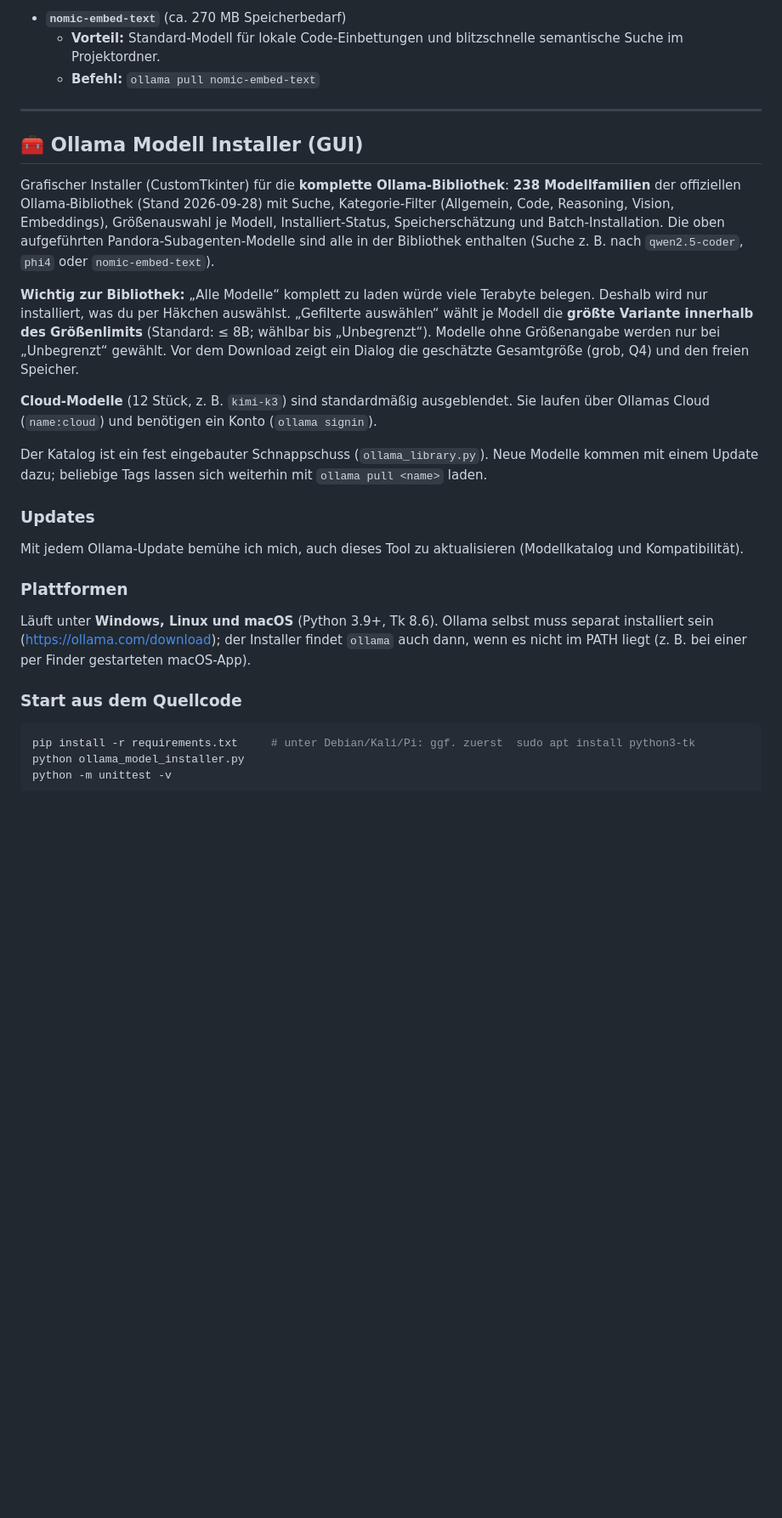
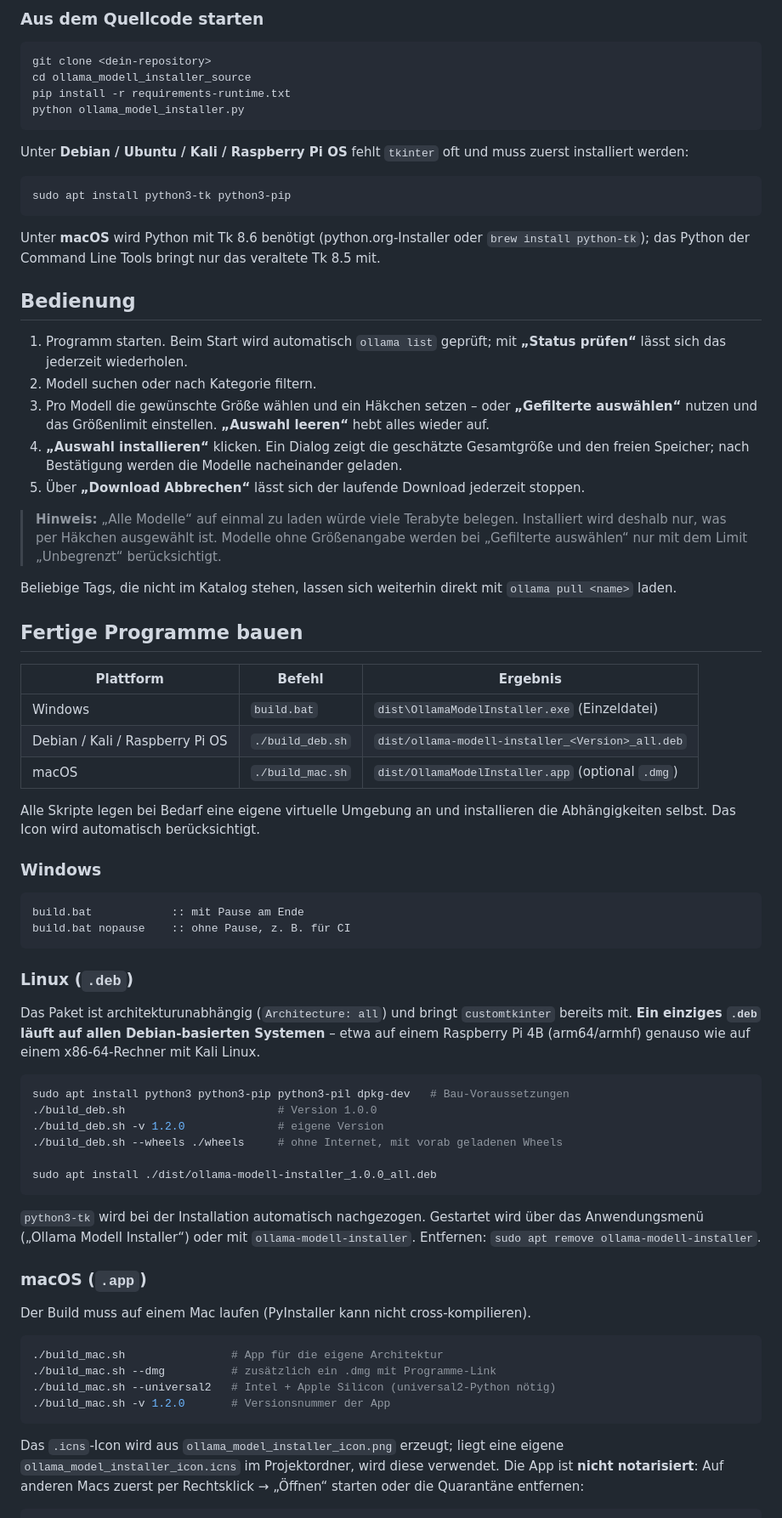
Before and after one commit to bosancero85/Ollama-Models-Libary-and-Installer-Mac-Linux-Win, a Markdown page: README.md, the part around one of its changes. Shown at 85% size. GitHub-like rendering; blank space fills up the shorter version.

````diff
--- a/README.md
+++ b/README.md
@@ -72,29 +68,74 @@ Bei 4 GB VRAM werden kleinere Modelle ($1.5\text{B} - 3.8\text{B}$) vollständig
-* **`nomic-embed-text`** (ca. 270 MB Speicherbedarf)
-  * **Vorteil:** Standard-Modell für lokale Code-Einbettungen und blitzschnelle semantische Suche im Projektordner.
-  * **Befehl:** `ollama pull nomic-embed-text`
-
----
-
-## 🧰 Ollama Modell Installer (GUI)
-
-Grafischer Installer (CustomTkinter) für die **komplette Ollama-Bibliothek**: **238 Modellfamilien** der offiziellen Ollama-Bibliothek (Stand 2026-09-28) mit Suche, Kategorie-Filter (Allgemein, Code, Reasoning, Vision, Embeddings), Größenauswahl je Modell, Installiert-Status, Speicherschätzung und Batch-Installation. Die oben aufgeführten Pandora-Subagenten-Modelle sind alle in der Bibliothek enthalten (Suche z. B. nach `qwen2.5-coder`, `phi4` oder `nomic-embed-text`).
-
-**Wichtig zur Bibliothek:** „Alle Modelle“ komplett zu laden würde viele Terabyte belegen. Deshalb wird nur installiert, was du per Häkchen auswählst. „Gefilterte auswählen“ wählt je Modell die **größte Variante innerhalb des Größenlimits** (Standard: ≤ 8B; wählbar bis „Unbegrenzt“). Modelle ohne Größenangabe werden nur bei „Unbegrenzt“ gewählt. Vor dem Download zeigt ein Dialog die geschätzte Gesamtgröße (grob, Q4) und den freien Speicher.
-
-**Cloud-Modelle** (12 Stück, z. B. `kimi-k3`) sind standardmäßig ausgeblendet. Sie laufen über Ollamas Cloud (`name:cloud`) und benötigen ein Konto (`ollama signin`).
-
-Der Katalog ist ein fest eingebauter Schnappschuss (`ollama_library.py`). Neue Modelle kommen mit einem Update dazu; beliebige Tags lassen sich weiterhin mit `ollama pull <name>` laden.
-
-### Updates
-
-Mit jedem Ollama-Update bemühe ich mich, auch dieses Tool zu aktualisieren (Modellkatalog und Kompatibilität).
-
-### Plattformen
-
-Läuft unter **Windows, Linux und macOS** (Python 3.9+, Tk 8.6). Ollama selbst muss separat installiert sein (<https://ollama.com/download>); der Installer findet `ollama` auch dann, wenn es nicht im PATH liegt (z. B. bei einer per Finder gestarteten macOS-App).
-
-### Start aus dem Quellcode
+### Aus dem Quellcode starten
 
 ```bash
-pip install -r requirements.txt     # unter Debian/Kali/Pi: ggf. zuerst  sudo apt install python3-tk
+git clone <dein-repository>
+cd ollama_modell_installer_source
+pip install -r requirements-runtime.txt
 python ollama_model_installer.py
+```
+
+Unter **Debian / Ubuntu / Kali / Raspberry Pi OS** fehlt `tkinter` oft und muss zuerst installiert werden:
+
+```bash
+sudo apt install python3-tk python3-pip
+```
+
+Unter **macOS** wird Python mit Tk 8.6 benötigt (python.org-Installer oder `brew install python-tk`); das Python der Command Line Tools bringt nur das veraltete Tk 8.5 mit.
+
+## Bedienung
+
+1. Programm starten. Beim Start wird automatisch `ollama list` geprüft; mit **„Status prüfen“** lässt sich das jederzeit wiederholen.
+2. Modell suchen oder nach Kategorie filtern.
+3. Pro Modell die gewünschte Größe wählen und ein Häkchen setzen – oder **„Gefilterte auswählen“** nutzen und das Größenlimit einstellen. **„Auswahl leeren“** hebt alles wieder auf.
+4. **„Auswahl installieren“** klicken. Ein Dialog zeigt die geschätzte Gesamtgröße und den freien Speicher; nach Bestätigung werden die Modelle nacheinander geladen.
+5. Über **„Download Abbrechen“** lässt sich der laufende Download jederzeit stoppen.
+
+> **Hinweis:** „Alle Modelle“ auf einmal zu laden würde viele Terabyte belegen. Installiert wird deshalb nur, was per Häkchen ausgewählt ist. Modelle ohne Größenangabe werden bei „Gefilterte auswählen“ nur mit dem Limit „Unbegrenzt“ berücksichtigt.
+
+Beliebige Tags, die nicht im Katalog stehen, lassen sich weiterhin direkt mit `ollama pull <name>` laden.
+
+## Fertige Programme bauen
+
+| Plattform | Befehl | Ergebnis |
+|---|---|---|
+| Windows | `build.bat` | `dist\OllamaModelInstaller.exe` (Einzeldatei) |
+| Debian / Kali / Raspberry Pi OS | `./build_deb.sh` | `dist/ollama-modell-installer_<Version>_all.deb` |
+| macOS | `./build_mac.sh` | `dist/OllamaModelInstaller.app` (optional `.dmg`) |
+
+Alle Skripte legen bei Bedarf eine eigene virtuelle Umgebung an und installieren die Abhängigkeiten selbst. Das Icon wird automatisch berücksichtigt.
+
+### Windows
+
+```cmd
+build.bat            :: mit Pause am Ende
+build.bat nopause    :: ohne Pause, z. B. für CI
+```
+
+### Linux (`.deb`)
+
+Das Paket ist architekturunabhängig (`Architecture: all`) und bringt `customtkinter` bereits mit. **Ein einziges `.deb` läuft auf allen Debian-basierten Systemen** – etwa auf einem Raspberry Pi 4B (arm64/armhf) genauso wie auf einem x86-64-Rechner mit Kali Linux.
+
+```bash
+sudo apt install python3 python3-pip python3-pil dpkg-dev   # Bau-Voraussetzungen
+./build_deb.sh                       # Version 1.0.0
+./build_deb.sh -v 1.2.0              # eigene Version
+./build_deb.sh --wheels ./wheels     # ohne Internet, mit vorab geladenen Wheels
+
+sudo apt install ./dist/ollama-modell-installer_1.0.0_all.deb
+```
+
+`python3-tk` wird bei der Installation automatisch nachgezogen. Gestartet wird über das Anwendungsmenü („Ollama Modell Installer“) oder mit `ollama-modell-installer`. Entfernen: `sudo apt remove ollama-modell-installer`.
+
+### macOS (`.app`)
+
+Der Build muss auf einem Mac laufen (PyInstaller kann nicht cross-kompilieren).
+
+```bash
+./build_mac.sh                # App für die eigene Architektur
+./build_mac.sh --dmg          # zusätzlich ein .dmg mit Programme-Link
+./build_mac.sh --universal2   # Intel + Apple Silicon (universal2-Python nötig)
+./build_mac.sh -v 1.2.0       # Versionsnummer der App
+```
+
+Das `.icns`-Icon wird aus `ollama_model_installer_icon.png` erzeugt; liegt eine eigene `ollama_model_installer_icon.icns` im Projektordner, wird diese verwendet. Die App ist **nicht notarisiert**: Auf anderen Macs zuerst per Rechtsklick → „Öffnen“ starten oder die Quarantäne entfernen:
+
````
Also changed, not shown: other parts of README.md (+137 -74 lines).
